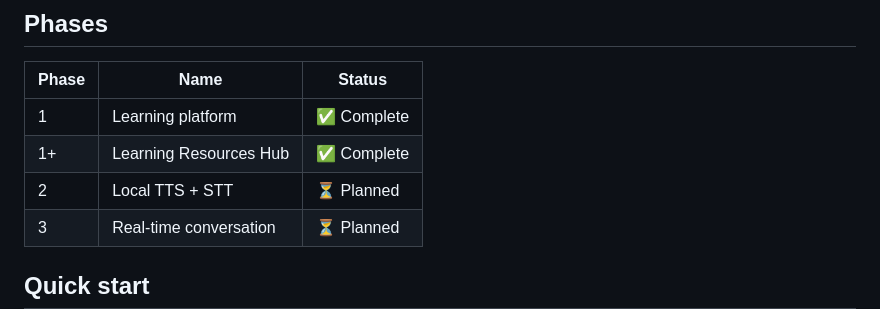
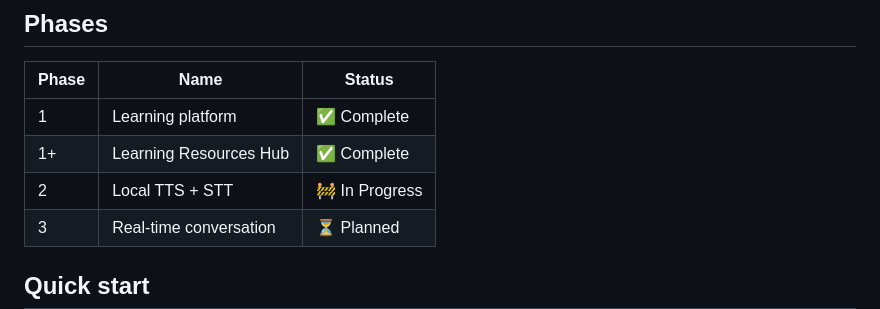
Before and after one commit to Huntsman1756/protolingo-, a Markdown page: README.md, the part around the change. GitHub-like rendering.

Commit message:
Update project status for Local TTS + STT in README.md
- Change status of Local TTS + STT from "Planned" to "In Progress" in the project status table in README.md

```diff
--- a/README.md
+++ b/README.md
@@ -58,7 +58,7 @@ freelingo/
 |-------|------------------------|----------------|
 | 1     | Learning platform      | ✅ Complete    |
 | 1+    | Learning Resources Hub | ✅ Complete    |
-| 2     | Local TTS + STT        | ⏳ Planned     |
+| 2     | Local TTS + STT        | 🚧 In Progress |
 | 3     | Real-time conversation | ⏳ Planned     |
 
 ## Quick start
```
